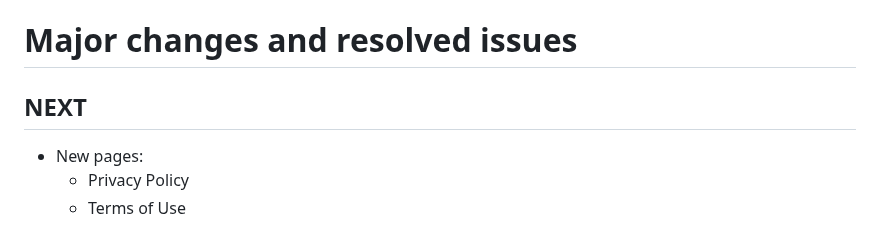
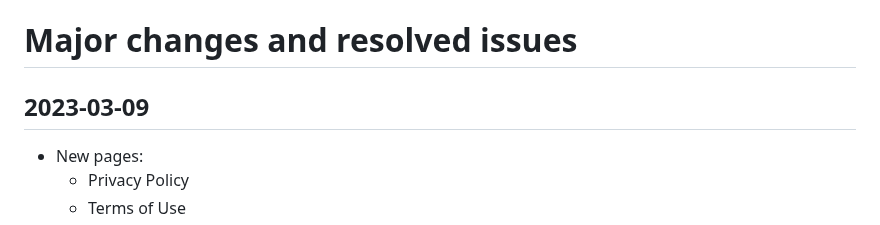
Before and after one commit to Convex-Dev/convex-web, a Markdown page: CHANGELOG.md, the part around the change. GitHub-like rendering.

Commit message:
Prepare release

```diff
--- a/CHANGELOG.md
+++ b/CHANGELOG.md
@@ -1,6 +1,6 @@
 # Major changes and resolved issues
 
-## NEXT
+## 2023-03-09
 - New pages:
 	- Privacy Policy
 	- Terms of Use
```
